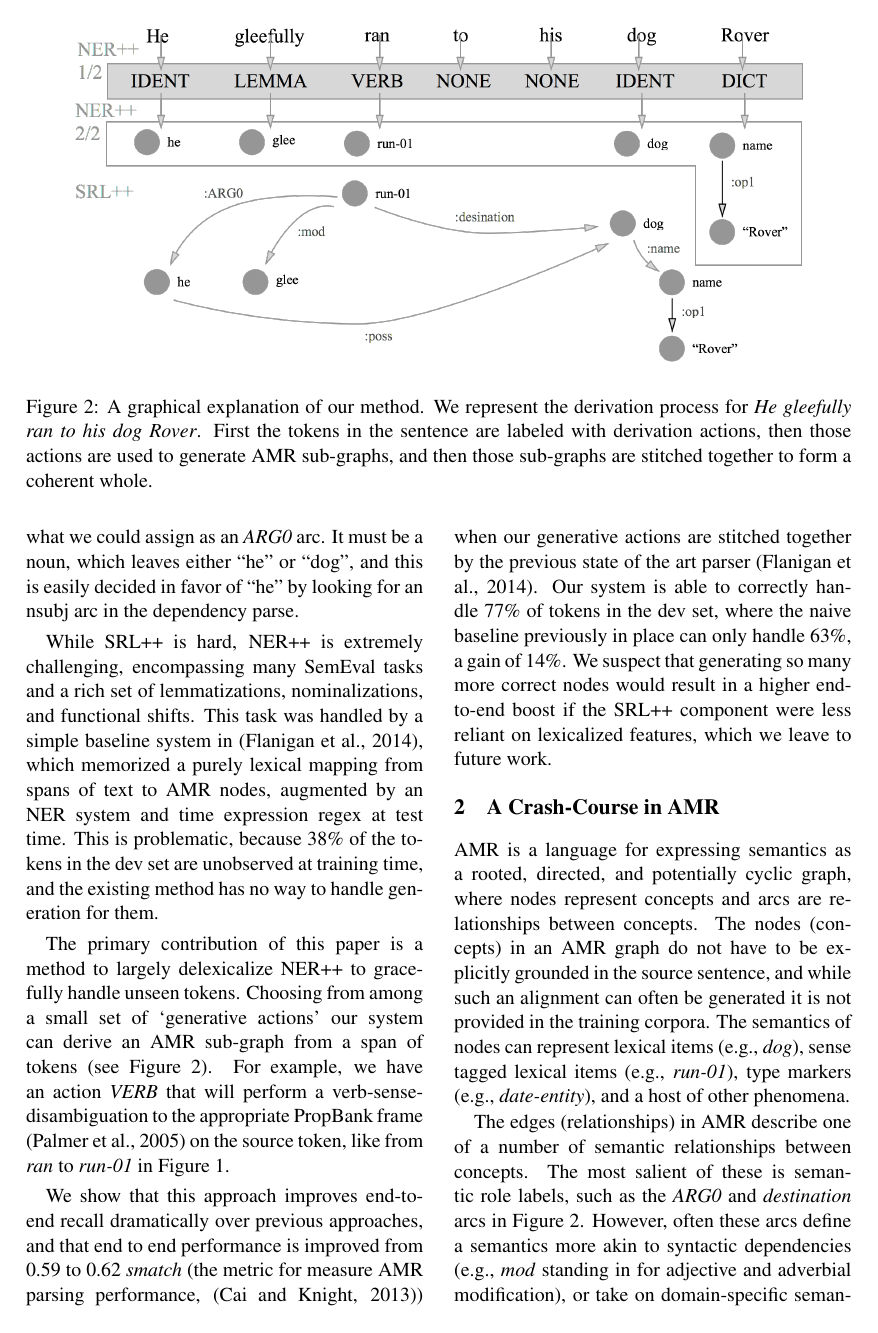
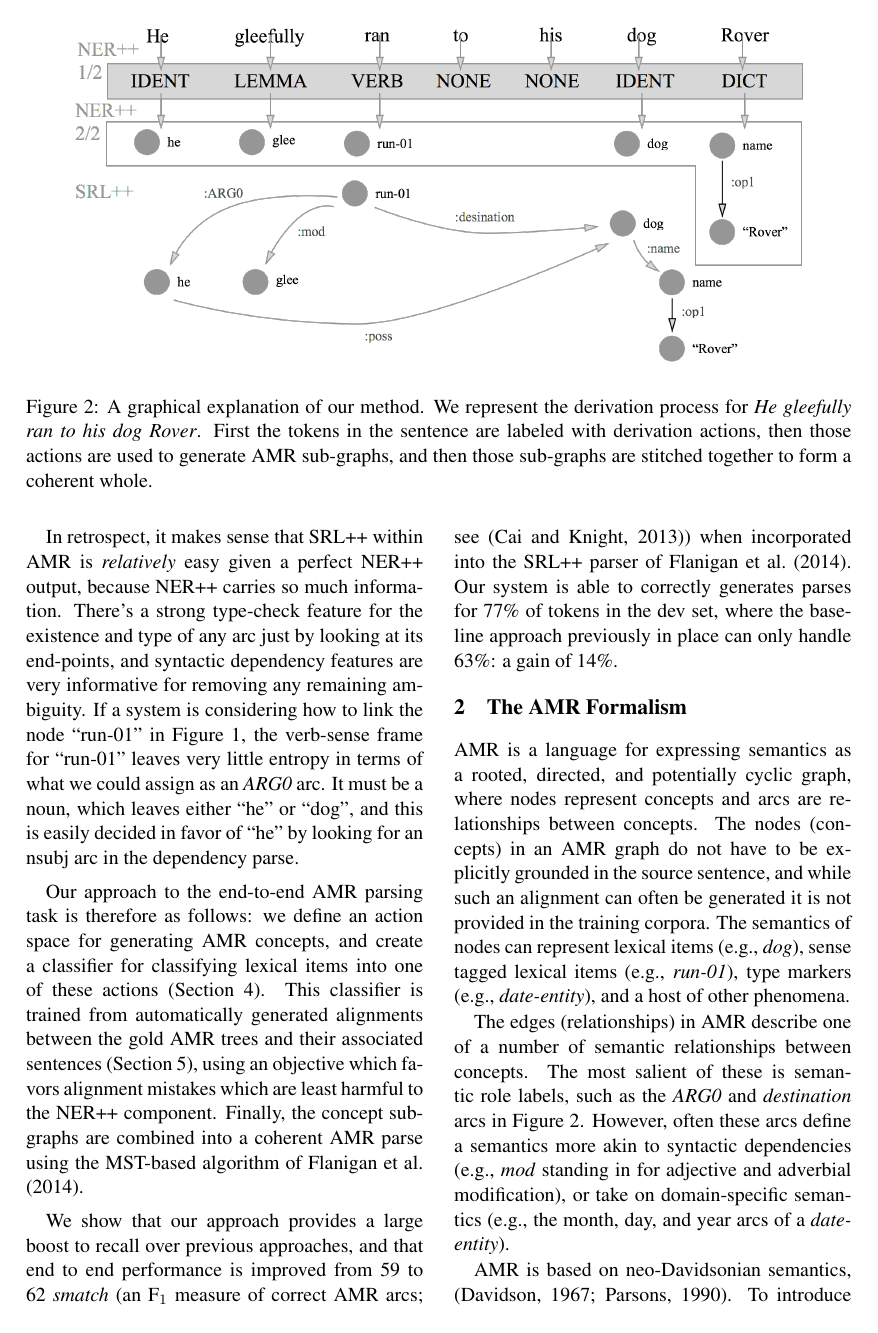
Before and after one commit to ajrulez/acl-2015-amr, a LaTeX paper (amr-ner-plus-plus.tex): page 2 of 9. Compiled offline with pdfLaTeX.

Commit message:
restructure the intro

```diff
--- a/amr-ner-plus-plus.tex
+++ b/amr-ner-plus-plus.tex
@@ -131,16 +144,20 @@ It must be a noun, which leaves either ``he'' or ``dog'', and this is easily dec
 
-While SRL++ is hard, NER++ is extremely challenging, encompassing many SemEval tasks and a rich set of lemmatizations, nominalizations, and functional shifts.
-This task was handled by a simple baseline system in \cite{2014flanigan-amr}, which memorized a purely lexical mapping from spans of text to AMR nodes, augmented by an NER system and time expression regex at test time.
-This is problematic, because 38\% of the tokens in the dev set are unobserved at training time, and the existing method has no way to handle generation for them.
+Our approach to the end-to-end AMR parsing task is therefore as follows:
+  we define an action space for generating AMR concepts, and create a classifier
+  for classifying lexical items into one of these actions (\refsec{nerplusplus}).
+This classifier is trained from automatically generated alignments between the
+  gold AMR trees and their associated sentences (\refsec{alignment}), using an
+  objective which favors alignment mistakes which are least harmful to the NER++
+  component.
+Finally, the concept subgraphs are combined into a coherent AMR parse using the
+  MST-based algorithm of \newcite{2014flanigan-amr}.
 
-The primary contribution of this paper is a method to largely delexicalize NER++ to gracefully handle unseen tokens.
-Choosing from among a small set of `generative actions' our system can derive an AMR sub-graph from a span of tokens (see \reffig{method}).
-For example, we have an action \textit{VERB} that will perform a verb-sense-disambiguation to the appropriate PropBank frame \cite{palmer2005proposition-srl} on the source token, like from \w{ran} to \n{run-01} in \reffig{glee}.
 
-We show that this approach improves end-to-end recall dramatically over previous approaches, and that end to end performance is improved from 0.59 to 0.62 \n{smatch} (the metric for measure AMR parsing performance, \cite{cai2013smatch-amr}) when our generative actions are stitched together by the previous state of the art parser \cite{2014flanigan-amr}.
-Our system is able to correctly handle 77\% of tokens in the dev set, where the naive baseline previously in place can only handle 63\%, a gain of 14\%.
+We show that our approach provides a large boost to recall over previous approaches, and that end to end performance is improved from 59 to 62 \n{smatch} (an F$_1$ measure of correct AMR arcs; see \cite{cai2013smatch-amr}) when incorporated into the SRL++ parser of \newcite{2014flanigan-amr}.
+%our generative actions are stitched together by the previous state of the art parser \cite{2014flanigan-amr}.
+Our system is able to correctly generates parses for 77\% of tokens in the dev set, where the baseline approach previously in place can only handle 63\%: a gain of 14\%.
 % ?????? keep or throw out this defensive sentence ??????
-We suspect that generating so many more correct nodes would result in a higher end-to-end boost if the SRL++ component were less reliant on lexicalized features, which we leave to future work.
+%We suspect that generating so many more correct nodes would result in a higher end-to-end boost if the SRL++ component were less reliant on lexicalized features, which we leave to future work.
 
 % Previous work has observed that AMR parsing can be partitioned into two tasks: a rich lexically grounded entity detection system, which we call NER++ (see \refsec{ner}), and a relationship detection system, which we call SRL++ (see \refsec{srl}).
 
@@ -162,7 +179,7 @@ We suspect that generating so many more correct nodes would result in a higher e
 % We cast AMR alignment as the task of finding the alignment of AMR graph to the source sentence that maximizes the informativeness of the implied generative actions.
 % We define this further in \refsec{alignment}.
 
-\Section{crash}{A Crash-Course in AMR}
+\Section{crash}{The AMR Formalism}
 
 AMR is a language for expressing semantics as a rooted, directed, and potentially cyclic graph, where nodes represent concepts and arcs are relationships between concepts.
 The nodes (concepts) in an AMR graph do not have to be explicitly grounded in the source sentence, and while such an alignment can often be generated it is not provided in the training corpora.
```
Also changed, not shown: ref.bib (+1 -1 lines), amr-ner-plus-plus.tex (29 more changed lines).
